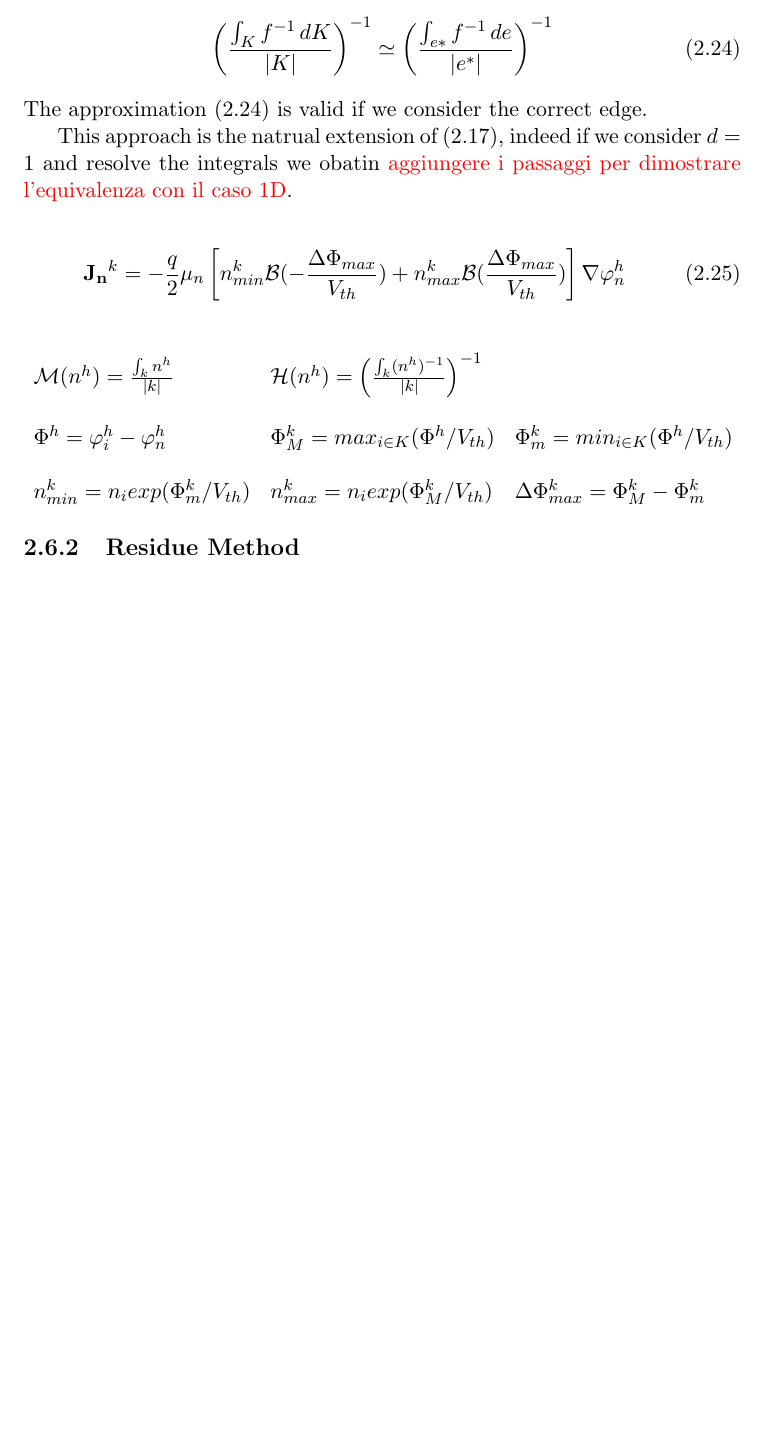
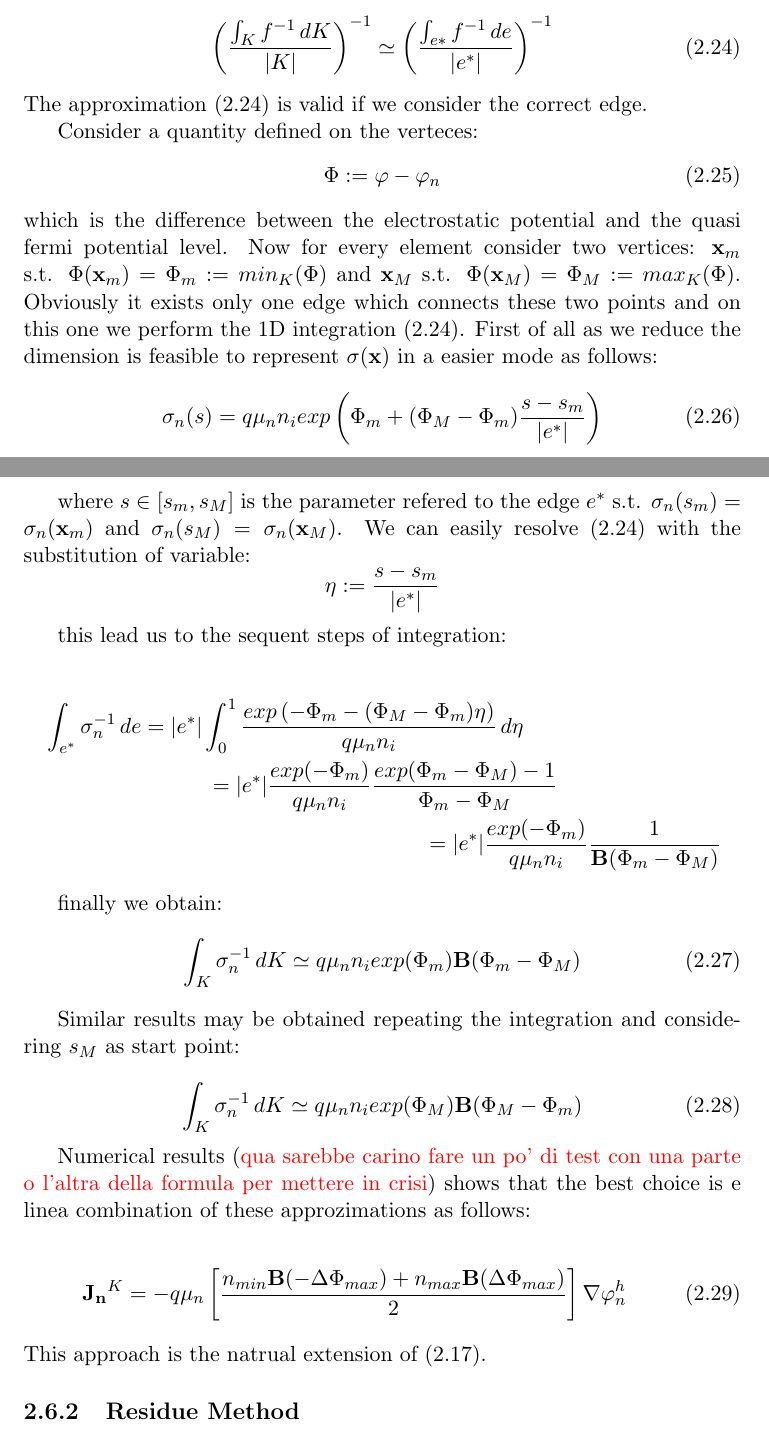
Before and after one commit to bortolo/Tesi, a LaTeX thesis (Relazione/relazione.tex, which reads Relazione/Resolution.tex): part of page 13 of 16 before the commit and two parts of pages 13 and 14 of 17 after it, the two joined at a grey line, cut so that both start at the same text, the shorter picture padded with empty space. Compiled offline with pdfLaTeX.

Commit message:
Linee guida Sharfetter gummel

```diff
--- a/Relazione/Resolution.tex
+++ b/Relazione/Resolution.tex
@@ -309,27 +325,54 @@ Although resolve the armonic average with a comlete 3D integration may be expens
 \end{equation}
   The approximation \referenzaeq{eq: approzimation from 3D to edge} is valid if we consider the correct edge.
 
-This approach is the natrual extension of \referenzaeq{eq: scharfetter gummel 1D electron}, indeed if we consider $d=1$ and resolve the integrals we obatin \textcolor{red}{aggiungere i passaggi per dimostrare l'equivalenza con il caso 1D}.
+
+Consider a quantity defined on the verteces:
+\begin{equation}
+\label{eq: differenza tra pot e qf}
+\Phi := \varphi - 	\varphi_n
+\end{equation}
+which is the difference between the electrostatic potential and the quasi fermi potential level. Now for every element consider two vertices: $\vect{x}_m$ s.t. $\Phi(\vect{x}_m)=\Phi_m := min_K(\Phi)$ and $\vect{x}_M$ s.t. $\Phi(\vect{x}_M)=\Phi_M:=max_K(\Phi)$. Obviously it exists only one edge which connects these two points and on this one we perform the 1D integration \referenzaeq{eq: approzimation from 3D to edge}. First of all as we reduce the dimension is feasible to represent $\sigma(\vect{x})$ in a easier mode as follows:
+
+\begin{equation}
+\sigma_n(s) = q \mu_n n_i exp\left( \Phi_m + (\Phi_M-\Phi_m)\dfrac{s-s_m}{|e^*|} \right)
+\end{equation}
+
+where $s \in [s_m,s_M]$ is the parameter refered to the edge $e^*$ s.t. $\sigma_n(s_m)=\sigma_n(\vect{x}_m)$ and $\sigma_n(s_M)=\sigma_n(\vect{x}_M)$. We can easily resolve \referenzaeq{eq: approzimation from 3D to edge} with the substitution of variable:
+\begin{equation*}
+\eta := \dfrac{s-s_m}{|e^*|}
+\end{equation*}
+
+this lead us to the sequent steps of integration:
+
+\begin{multline*}
+\int_{e^*} \sigma_n^{-1} \, de = |e^*| \int_0^1 \dfrac{exp \left(-\Phi_m - (\Phi_M-\Phi_m)\eta \right)}{q\mu_n n_i}
+ \, d\eta \\
+ = |e^*|\dfrac{exp (-\Phi_m)}{q\mu_n n_i} \dfrac{exp ( \Phi_m-\Phi_M)-1}{\Phi_m-\Phi_M} \\
+ =  |e^*|\dfrac{exp (-\Phi_m)}{q\mu_n n_i} \dfrac{1}{\mathbf{B}(\Phi_m-\Phi_M)}
+\end{multline*}
+
+finally we obtain:
+\begin{equation}
+\label{eq: finally approzimation 3D to 1D}
+\int_{K} \sigma_n^{-1} \, dK \simeq  q \mu_n n_i exp(\Phi_m) \mathbf{B}(\Phi_m-\Phi_M)
+\end{equation}
+
+Similar results may be obtained repeating the integration and considering $s_M$ as start point:
+
+\begin{equation}
+\int_{K} \sigma_n^{-1} \, dK \simeq  q \mu_n n_i exp(\Phi_M) \mathbf{B}(\Phi_M-\Phi_m)
+\end{equation}
+
+Numerical results (\textcolor{red}{qua sarebbe carino fare un po' di test con una parte o l'altra della formula per mettere in crisi}) shows that the best choice is e linea combination of these approzimations as follows:
+
+\begin{equation}
+\label{eq: first formula for J}
+\vect{J_n}^K = -  q \mu_n  \left[ \dfrac{ n_{min} \mathbf{B}(-\Delta \Phi_{max})  + n_{max}\mathbf{B}(\Delta \Phi_{max})}{2} \right]\nabla \varphi_n^h
+\end{equation}
+This approach is the natrual extension of \referenzaeq{eq: scharfetter gummel 1D electron}.
 
 
 
-
-\begin{equation}
-\vect{J_n}^k=-\frac{q}{2}\mu_n
-\left[ n_{min}^k\mathcal{B}(-\frac{\Delta \Phi_{max}}{V_{th}})+ n_{max}^k\mathcal{B}(\frac{\Delta \Phi_{max}}{V_{th}})\right]\nabla \varphi_n^h
-\end{equation}
-
-
-\begin{equation*}
-\begin{array}{lll}
-\mathcal{M}(n^h)=\frac{\int_kn^h}{|k|} &
-\mathcal{H}(n^h)=\left(\frac{\int_k(n^h)^{-1}}{|k|} \right) ^{-1} \\ \\
-\Phi^h=\varphi_i^h-\varphi_n^h &
-\Phi_M^k =  max_{i\in K} (\Phi^h/V_{th}) & \Phi_m^k = min_{i\in K}(\Phi^h/V_{th}) \\ \\
-n_{min}^k=n_iexp(\Phi_m^k/V_{th}) &
-n_{max}^k=n_iexp(\Phi_M^k/V_{th}) & \Delta \Phi_{max}^k = \Phi_M^k - \Phi_m^k
-\end{array}
-\end{equation*}
 
 \subsection{Residue Method}
 
```
Also changed, not shown: Relazione/relazione.pdf, Relazione/Resolution.tex (18 more changed lines), 4 other files.
